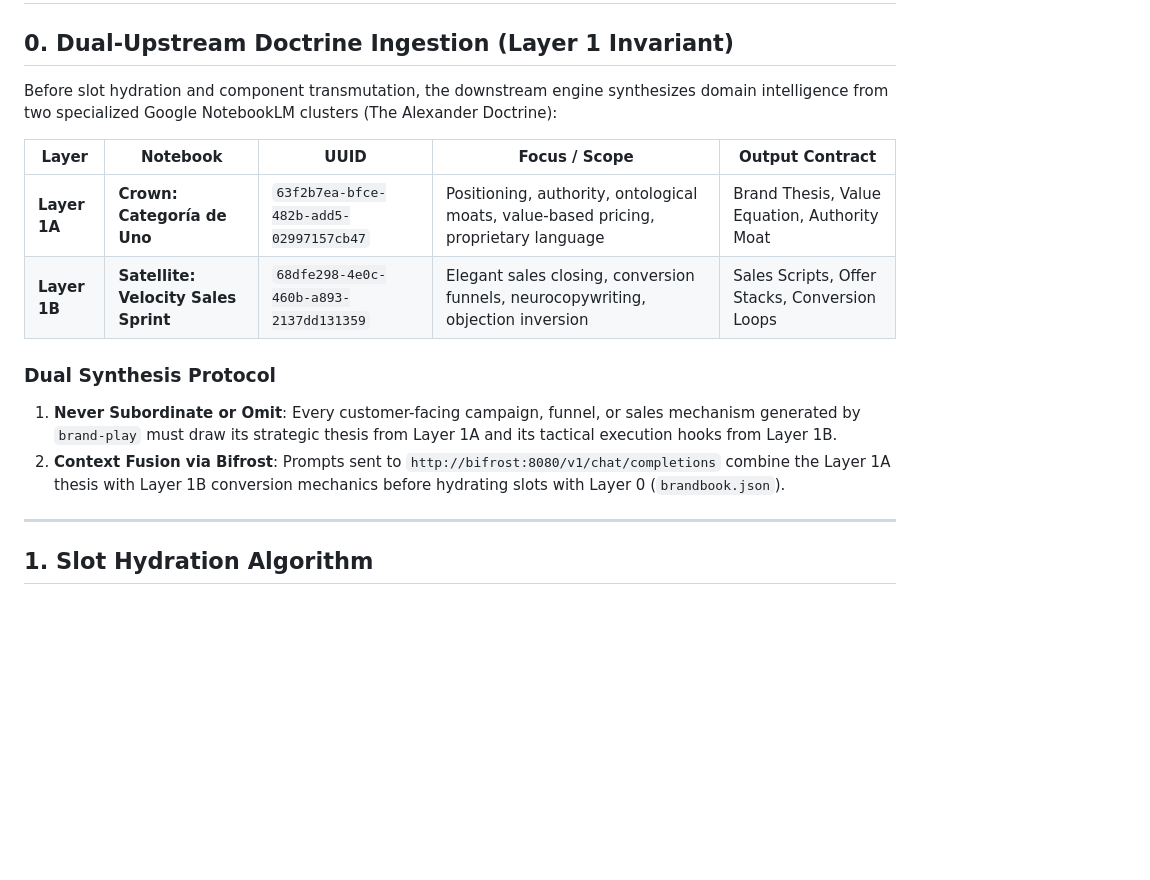
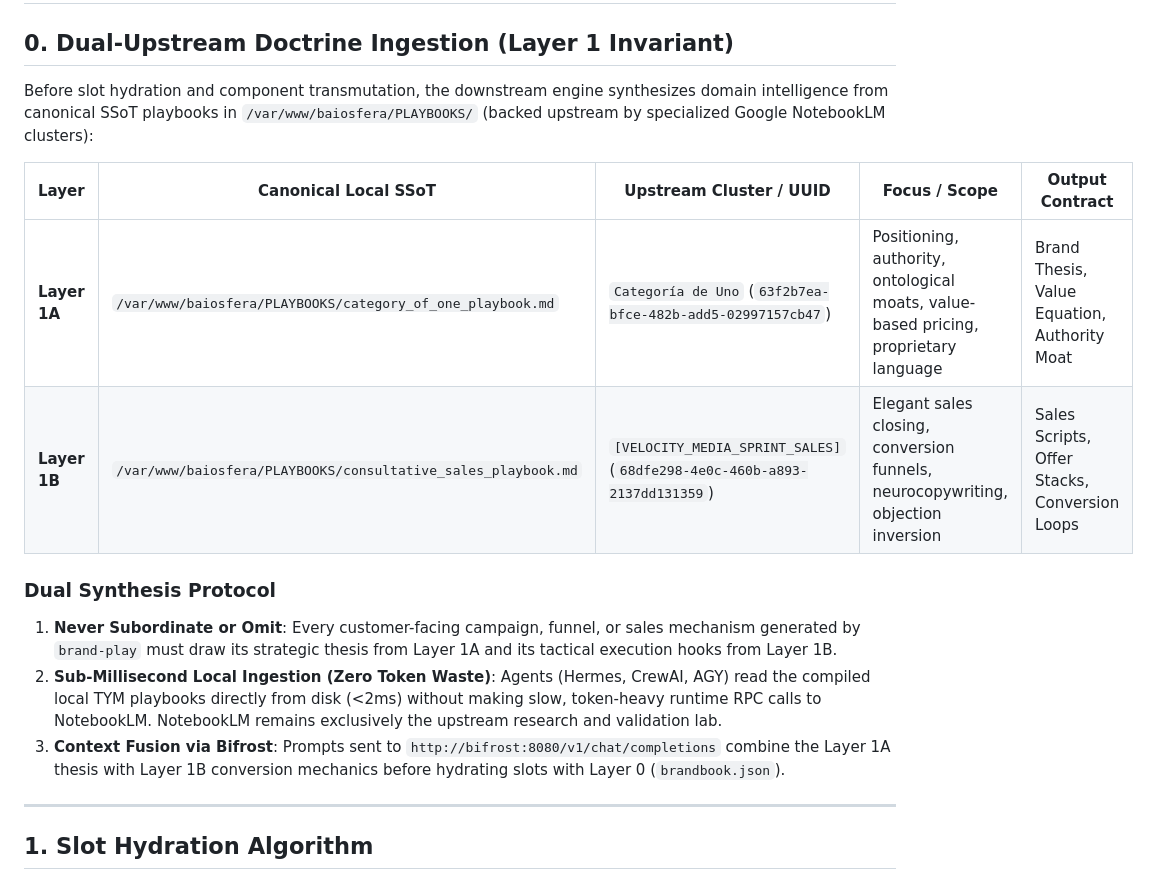
Before and after one commit to baiosfera/zerops-astro-skills, a Markdown page: brand-play/references/usage.md, the part around the change. Drawn GitHub-style; blank space fills up the shorter version.

```diff
--- a/brand-play/references/usage.md
+++ b/brand-play/references/usage.md
@@ -2,16 +2,17 @@
 
 ## 0. Dual-Upstream Doctrine Ingestion (Layer 1 Invariant)
 
-Before slot hydration and component transmutation, the downstream engine synthesizes domain intelligence from two specialized Google NotebookLM clusters (The Alexander Doctrine):
+Before slot hydration and component transmutation, the downstream engine synthesizes domain intelligence from canonical SSoT playbooks in `/var/www/baiosfera/PLAYBOOKS/` (backed upstream by specialized Google NotebookLM clusters):
 
-| Layer | Notebook | UUID | Focus / Scope | Output Contract |
+| Layer | Canonical Local SSoT | Upstream Cluster / UUID | Focus / Scope | Output Contract |
 |---|---|---|---|---|
-| **Layer 1A** | **Crown: Categoría de Uno** | `63f2b7ea-bfce-482b-add5-02997157cb47` | Positioning, authority, ontological moats, value-based pricing, proprietary language | Brand Thesis, Value Equation, Authority Moat |
-| **Layer 1B** | **Satellite: Velocity Sales Sprint** | `68dfe298-4e0c-460b-a893-2137dd131359` | Elegant sales closing, conversion funnels, neurocopywriting, objection inversion | Sales Scripts, Offer Stacks, Conversion Loops |
+| **Layer 1A** | `/var/www/baiosfera/PLAYBOOKS/category_of_one_playbook.md` | `Categoría de Uno` (`63f2b7ea-bfce-482b-add5-02997157cb47`) | Positioning, authority, ontological moats, value-based pricing, proprietary language | Brand Thesis, Value Equation, Authority Moat |
+| **Layer 1B** | `/var/www/baiosfera/PLAYBOOKS/consultative_sales_playbook.md` | `[VELOCITY_MEDIA_SPRINT_SALES]` (`68dfe298-4e0c-460b-a893-2137dd131359`) | Elegant sales closing, conversion funnels, neurocopywriting, objection inversion | Sales Scripts, Offer Stacks, Conversion Loops |
 
 ### Dual Synthesis Protocol
 1. **Never Subordinate or Omit**: Every customer-facing campaign, funnel, or sales mechanism generated by `brand-play` must draw its strategic thesis from Layer 1A and its tactical execution hooks from Layer 1B.
-2. **Context Fusion via Bifrost**: Prompts sent to `http://bifrost:8080/v1/chat/completions` combine the Layer 1A thesis with Layer 1B conversion mechanics before hydrating slots with Layer 0 (`brandbook.json`).
+2. **Sub-Millisecond Local Ingestion (Zero Token Waste)**: Agents (Hermes, CrewAI, AGY) read the compiled local TYM playbooks directly from disk (<2ms) without making slow, token-heavy runtime RPC calls to NotebookLM. NotebookLM remains exclusively the upstream research and validation lab.
+3. **Context Fusion via Bifrost**: Prompts sent to `http://bifrost:8080/v1/chat/completions` combine the Layer 1A thesis with Layer 1B conversion mechanics before hydrating slots with Layer 0 (`brandbook.json`).
 
 ---
 
```
Also changed, not shown: brand-play/SKILL.md (+2 -2 lines), knowledge-engine/references/catalog.md (+12 -0 lines).
